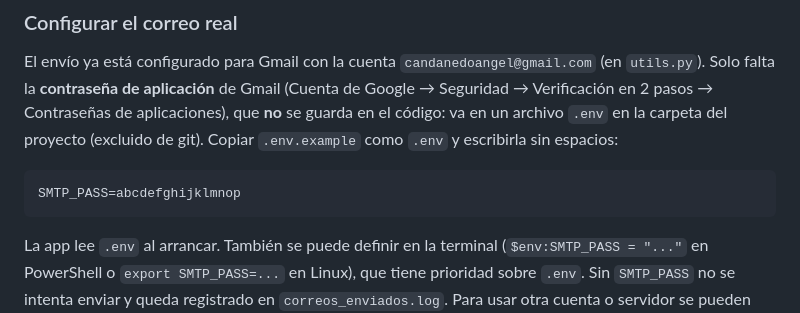
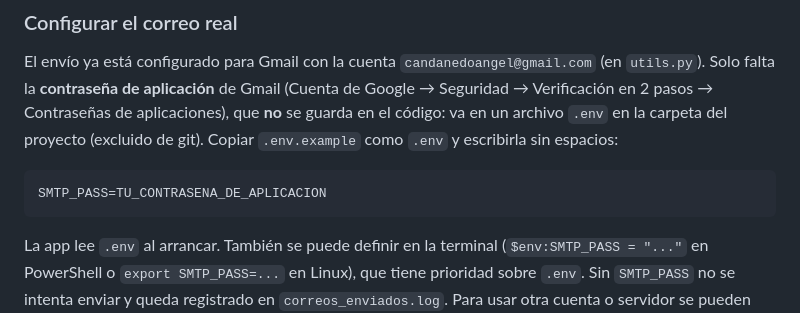
Before and after one commit to lorenacortes2002/Parcial, a Markdown page: README.md, the part around the change. GitHub-like rendering.

Commit message:
Remove exposed Gmail app password from README
Co-authored-by: Copilot <223556219+Copilot@users.noreply.github.com>

````diff
--- a/README.md
+++ b/README.md
@@ -79,7 +79,7 @@ en 2 pasos → Contraseñas de aplicaciones), que **no** se guarda en el código
 `.env` en la carpeta del proyecto (excluido de git). Copiar `.env.example` como `.env` y escribirla
 sin espacios:
 ```
-SMTP_PASS=abcdefghijklmnop
+SMTP_PASS=TU_CONTRASENA_DE_APLICACION
 ```
 La app lee `.env` al arrancar. También se puede definir en la terminal (`$env:SMTP_PASS = "..."` en
 PowerShell o `export SMTP_PASS=...` en Linux), que tiene prioridad sobre `.env`.
````
